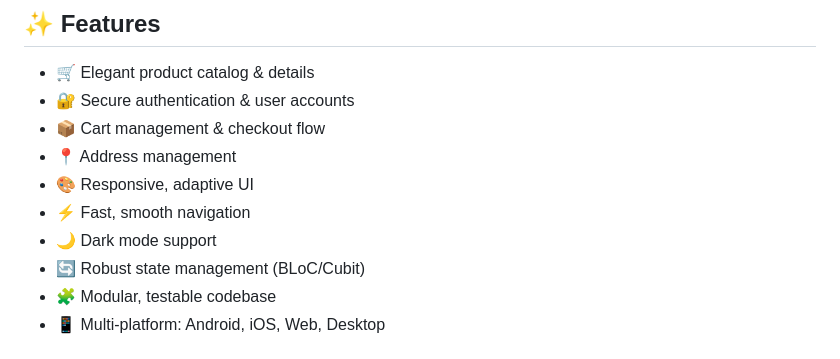
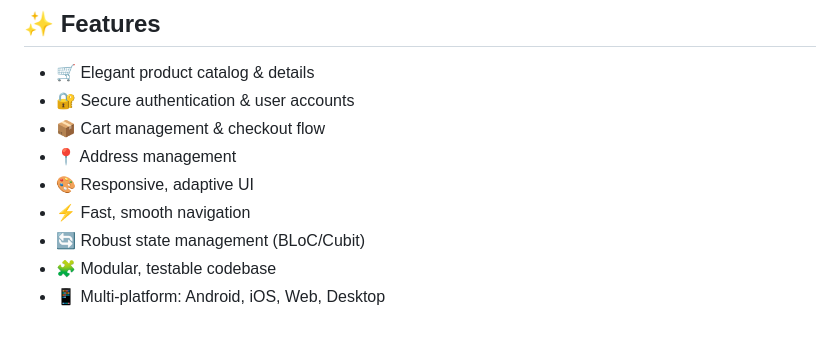
Before and after one commit to MohammadFayyad/flutter-ecommerce-app, a Markdown page: README.md, the part around the change. Rendered like a GitHub page.

Commit message:
Remove dark mode support from README
Removed dark mode support from the features list.

```diff
--- a/README.md
+++ b/README.md
@@ -20,7 +20,6 @@ Designed for extensibility and real-world scale, it’s the perfect foundation f
 - 📍 Address management
 - 🎨 Responsive, adaptive UI
 - ⚡️ Fast, smooth navigation
-- 🌙 Dark mode support
 - 🔄 Robust state management (BLoC/Cubit)
 - 🧩 Modular, testable codebase
 - 📱 Multi-platform: Android, iOS, Web, Desktop
```
